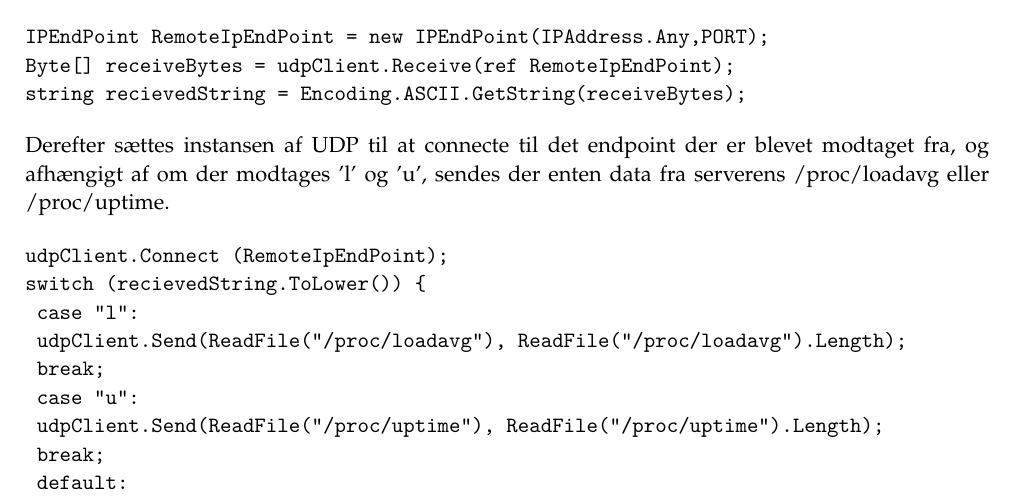
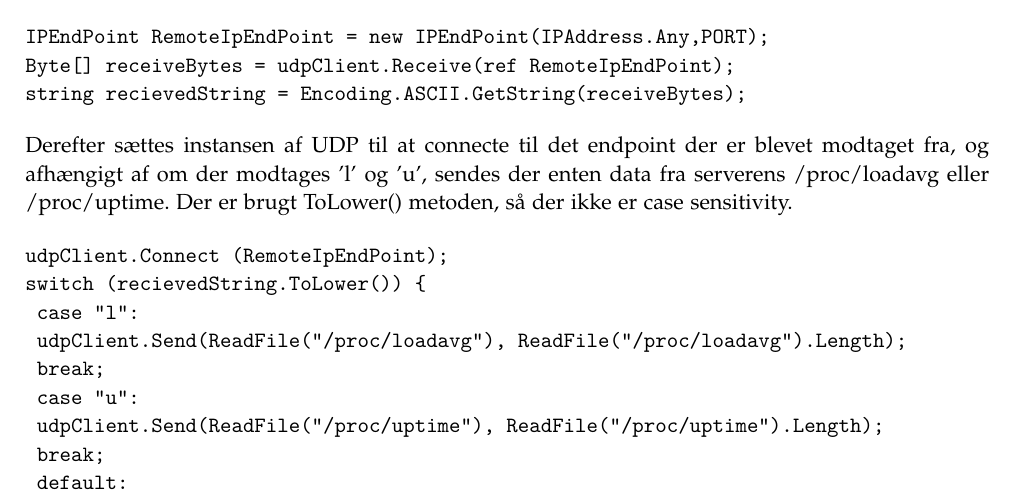
Before and after one commit to SimonThrane/IKN, a LaTeX thesis (Exercise9/Latex/master.tex, which reads Exercise9/Latex/subsections/Fileserver.tex): part of page 4 of 8, cut so that both start at the same text. Compiled offline with pdfLaTeX.

Commit message:
to_Lower forklaring

```diff
--- a/Exercise9/Latex/subsections/Fileserver.tex
+++ b/Exercise9/Latex/subsections/Fileserver.tex
@@ -13,7 +13,7 @@ Byte[] receiveBytes = udpClient.Receive(ref RemoteIpEndPoint);
 string recievedString = Encoding.ASCII.GetString(receiveBytes);
 \end{verbatim}
 
-\noindent Derefter sættes instansen af UDP til at connecte til det endpoint der er blevet modtaget fra, og afhængigt af om der modtages 'l' og 'u', sendes der enten data fra serverens /proc/loadavg eller /proc/uptime.
+\noindent Derefter sættes instansen af UDP til at connecte til det endpoint der er blevet modtaget fra, og afhængigt af om der modtages 'l' og 'u', sendes der enten data fra serverens /proc/loadavg eller /proc/uptime. Der er brugt ToLower() metoden, så der ikke er case sensitivity.
 
 \begin{verbatim}
 udpClient.Connect (RemoteIpEndPoint);
```
